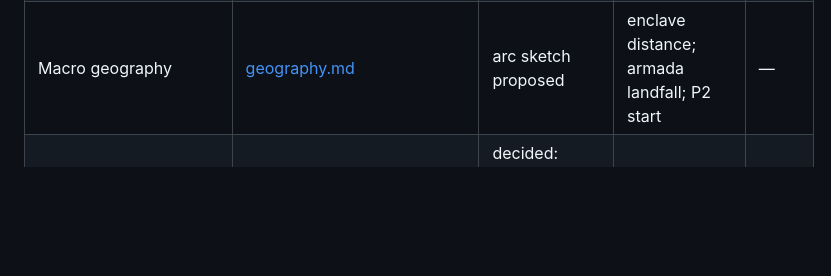
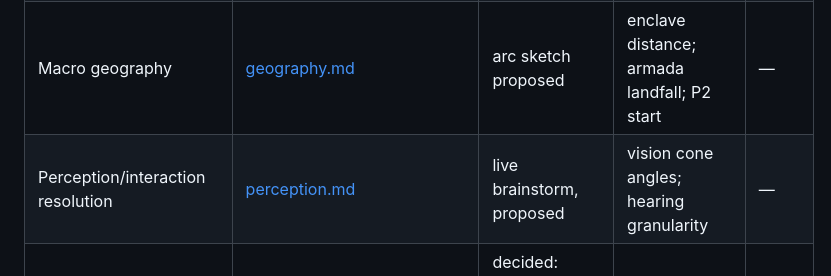
Before and after one commit to shovelhead24/possession, a Markdown page: docs/brief.md, the part around the change. Drawn GitHub-style; blank space fills up the shorter version.

Commit message:
docs: perception.md — per-entity vision/hearing model, throw-catch worked example, kept separate from TempoBuf
Co-Authored-By: Claude Fable 5 <noreply@anthropic.com>

```diff
--- a/docs/brief.md
+++ b/docs/brief.md
@@ -70,6 +70,7 @@ From the April brainstorm, ratified as law after two days of load-bearing use
 | Biomes | [biomes.md](biomes.md) | catalog proposed | lat-vs-lon arrangement; v1 count | — |
 | Locations | [locations.md](locations.md) | archetypes proposed | procedural vs L6 one-off split | — |
 | Macro geography | [geography.md](geography.md) | arc sketch proposed | enclave distance; armada landfall; P2 start | — |
+| Perception/interaction resolution | [perception.md](perception.md) | live brainstorm, proposed | vision cone angles; hearing granularity | — |
 | Ending (leave branch) | [moments/the_return.md](moments/the_return.md) | decided: portal mechanism, co-op unilateral, staging | telegraphing; NG+ carryover UI | — |
 | Post-credits / sequel hook | [moments/human_armada.md](moments/human_armada.md) | tentative tease only | timing; save-continuity requirements | — |
 | Moments | [moments/](moments/) | 12 director's notes | which moment the slice proves | #4 |
```
Also changed, not shown: docs/perception.md (added, +36 -0 lines).
